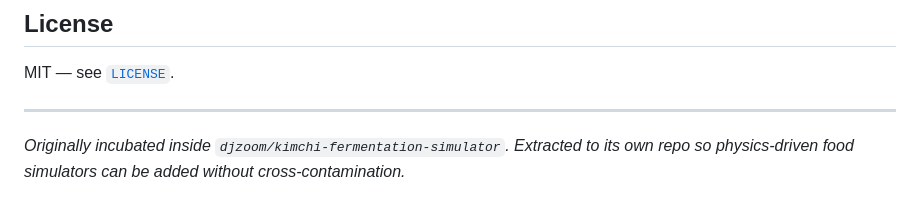
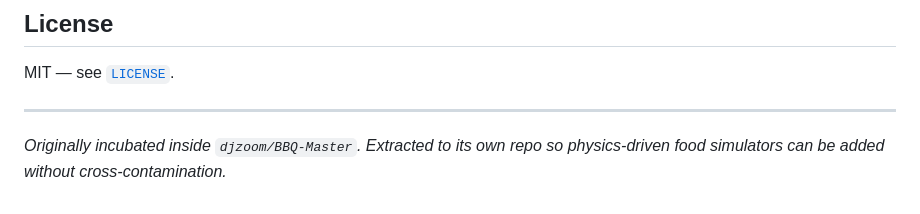
Before and after one commit to djzoom/kimchi-fermentation-simulator, a Markdown page: README.md, the part around the change. Rendered like a GitHub page.

Commit message:
Rename references: smoker-dynamics -> BBQ-Master

```diff
--- a/README.md
+++ b/README.md
@@ -97,4 +97,4 @@ MIT — see [`LICENSE`](./LICENSE).
 
 ---
 
-*Originally incubated inside `djzoom/kimchi-fermentation-simulator`. Extracted to its own repo so physics-driven food simulators can be added without cross-contamination.*
+*Originally incubated inside `djzoom/BBQ-Master`. Extracted to its own repo so physics-driven food simulators can be added without cross-contamination.*
```
